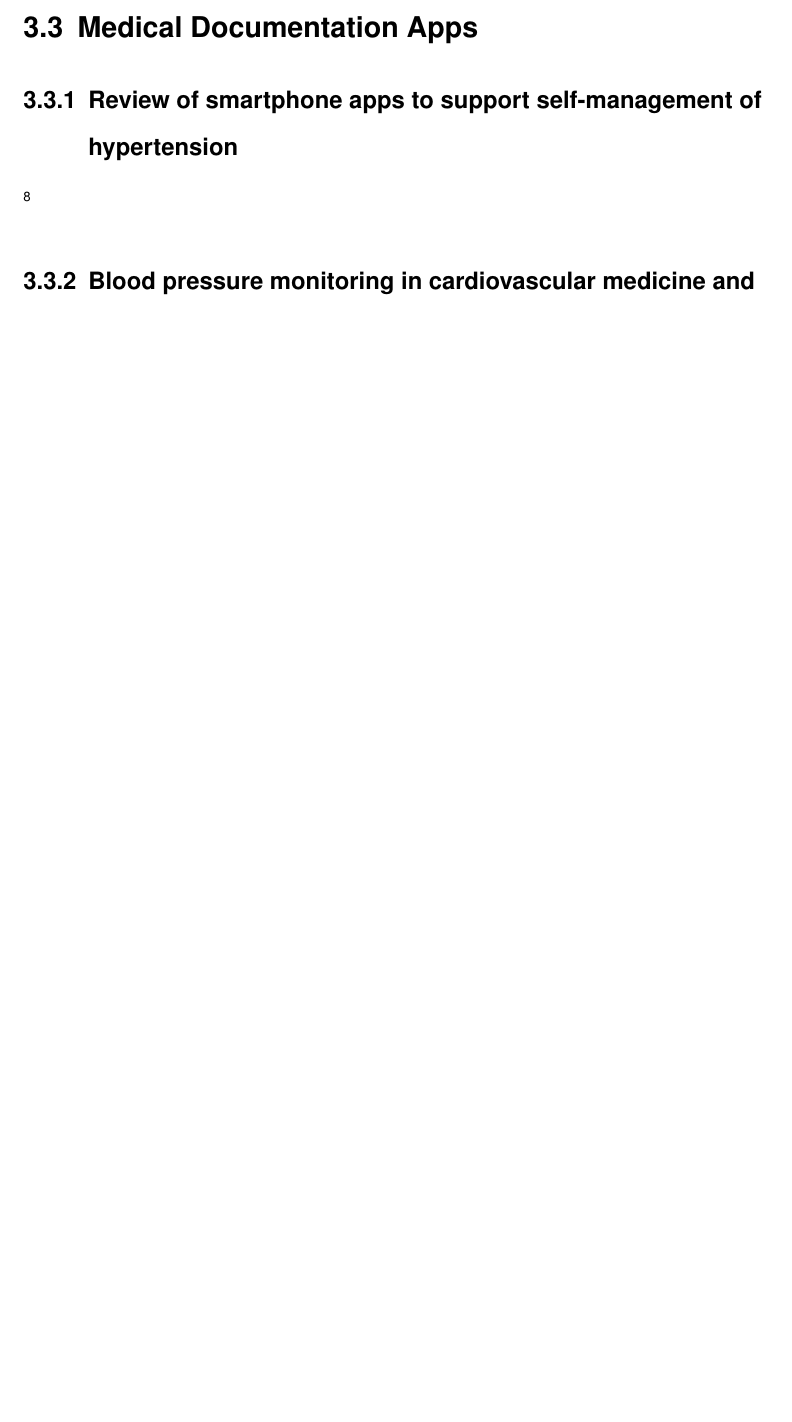
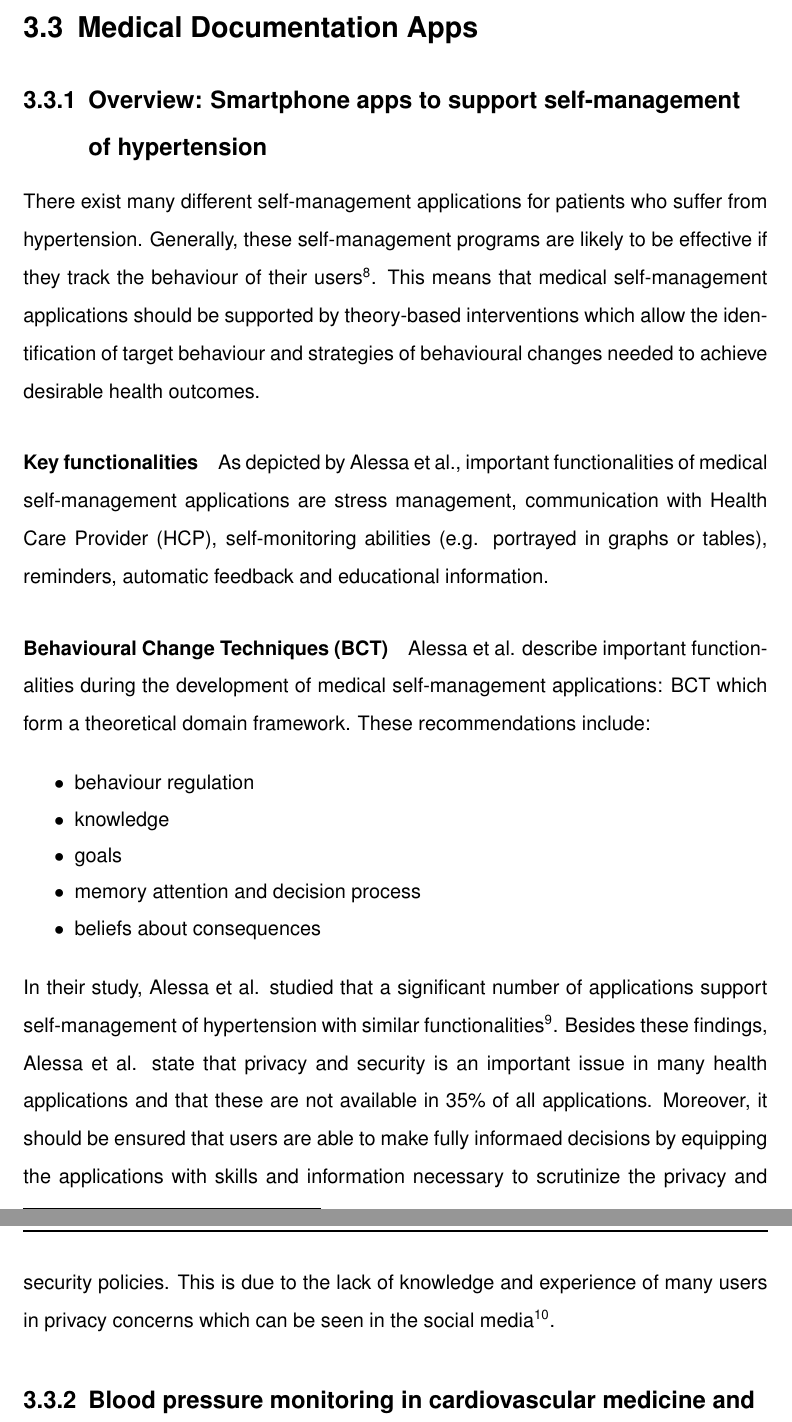
Before and after one commit to JCFactory/AfricanEconomicsProject, a LaTeX thesis (latex/Main.tex): part of page 11 of 31 before the commit and two parts of pages 11 and 12 of 32 after it, the two joined at a grey line, cut so that both start at the same text, the shorter picture padded with empty space. Compiled offline with pdfLaTeX; an older LaTeX class or package is replaced by its successor.

Commit message:
finished alessa sections

```diff
--- a/latex/Main.tex
+++ b/latex/Main.tex
@@ -85,11 +85,24 @@ According to Zimmermann et al., the main actors in cloud computing are cloud con
 
 \section{Medical Documentation Apps}
 
-\subsection{Review of smartphone apps to support self-management of hypertension}
+\subsection{Overview: Smartphone apps to support self-management of hypertension}
+There exist many different self-management applications for patients who suffer from hypertension. Generally, these self-management programs are likely to be effective if they track the behaviour of their users\footnote{cf.\autocite{alessa}}. This means that medical self-management applications should be supported by theory-based interventions which allow the identification of target behaviour and strategies of behavioural changes needed to achieve desirable health outcomes.
+\paragraph{Key functionalities}
+As depicted by Alessa et al., important functionalities of medical self-management applications are stress management, communication with \ac{hcp}, self-monitoring abilities (e.g. portrayed in graphs or tables), reminders, automatic feedback and educational information.
+\paragraph{\ac{bct}}
+Alessa et al. describe important functionalities during the development of medical self-management applications: \ac{bct} which form a theoretical domain framework. These recommendations include:
 
-\footnote{cf.\autocite{alessa}}
+\begin{itemize}
+\setlength\itemsep{-0.5em}
+  \item behaviour regulation
+  \item knowledge
+  \item goals
+  \item memory attention and decision process
+  \item beliefs about consequences
+\end{itemize}
 
-
+In their study, Alessa et al. studied that a significant number of applications support self-management of hypertension with similar functionalities\footnote{cf.\autocite{alessa}}.
+Besides these findings, Alessa et al. state that privacy and security is an important issue in many health applications and that these are not available in 35\% of all applications. Moreover, it should be ensured that users are able to make fully informaed decisions by equipping the applications with skills and information necessary to scrutinize the privacy and security policies. This is due to the lack of knowledge and experience of many users in privacy concerns which can be seen in the social media\footnote{cf.\autocite{alessa}}.
 
 \subsection{Blood pressure monitoring in cardiovascular medicine and therapeutics}
 As mentioned above, many medical applications are developed for self-monitoring\footnote{cf. p.4ff.\autocite{white_blood_2007}}. These bring many advantages and disadvantages. On the one hand, home blood pressure measurements are representative of natural environment and can show the response to antihypertensive medication. Furthermore, it is an easy and cost-effective way for obtaining a large number of readings.
```
Also changed, not shown: latex/Abkuerzung.tex (+3 -1 lines), latex/Main.bbl, latex/Main.pdf, 8 other files.
